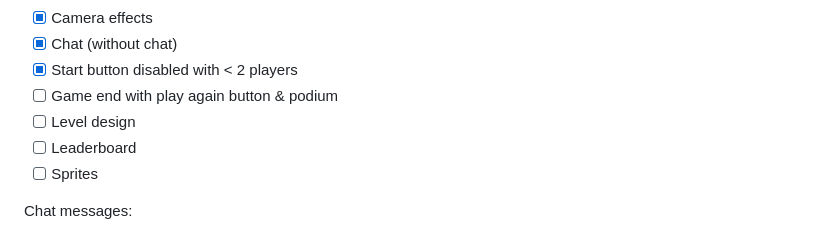
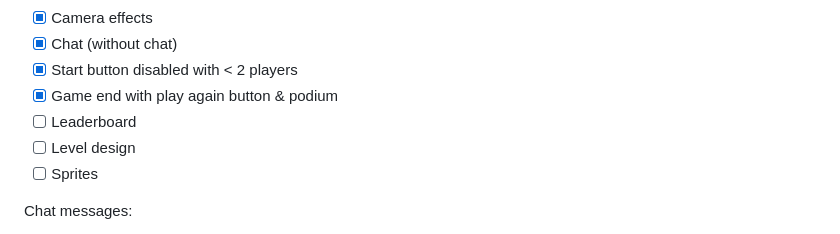
Before and after one commit to dupunkto/oblikvo, a Markdown page: README.md, the part around the change. GitHub-like rendering.

Commit message:
Update TODO list

```diff
--- a/README.md
+++ b/README.md
@@ -44,9 +44,9 @@ bake dev
 - [x] Camera effects
 - [x] Chat (without chat)
 - [x] Start button disabled with < 2 players
-- [ ] Game end with play again button & podium
+- [x] Game end with play again button & podium
+- [ ] Leaderboard
 - [ ] Level design
-- [ ] Leaderboard
 - [ ] Sprites
 
 Chat messages:
```
